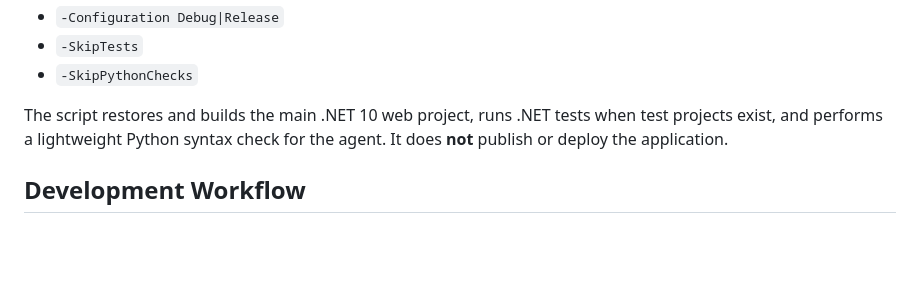
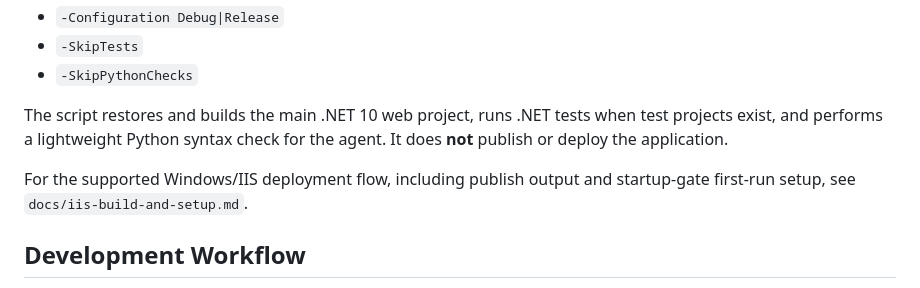
Before and after one commit to ijyates1992/ping-monitor, a Markdown page: README.md, the part around the change. GitHub-like rendering; blank space fills up the shorter version.

Commit message:
Add IIS build and setup guide

```diff
--- a/README.md
+++ b/README.md
@@ -240,6 +240,8 @@ Supported parameters:
 
 The script restores and builds the main .NET 10 web project, runs .NET tests when test projects exist, and performs a lightweight Python syntax check for the agent. It does **not** publish or deploy the application.
 
+For the supported Windows/IIS deployment flow, including publish output and startup-gate first-run setup, see `docs/iis-build-and-setup.md`.
+
 ## Development Workflow
 
 - All changes must be linked to GitHub issues
```
Also changed, not shown: docs/iis-build-and-setup.md (added, +262 -0 lines).
